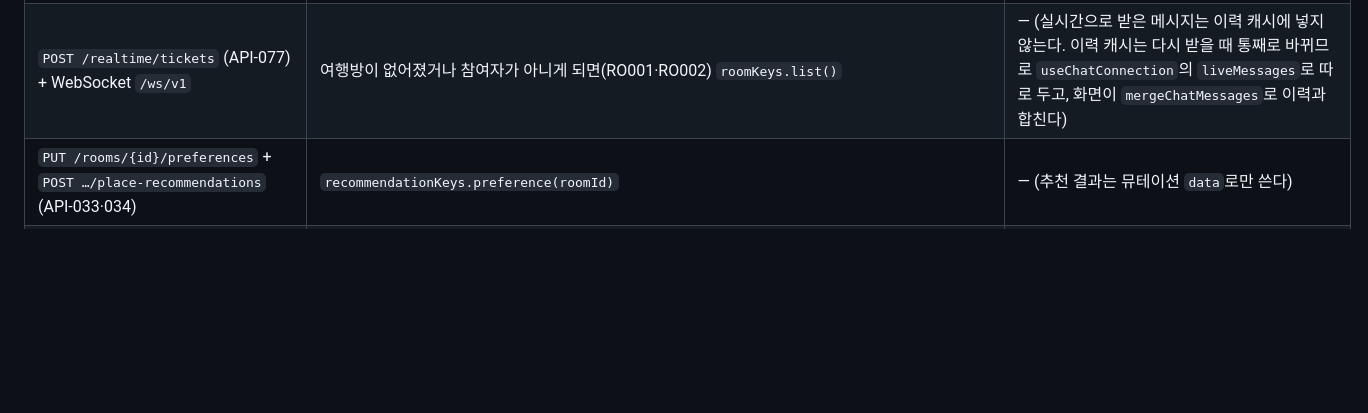
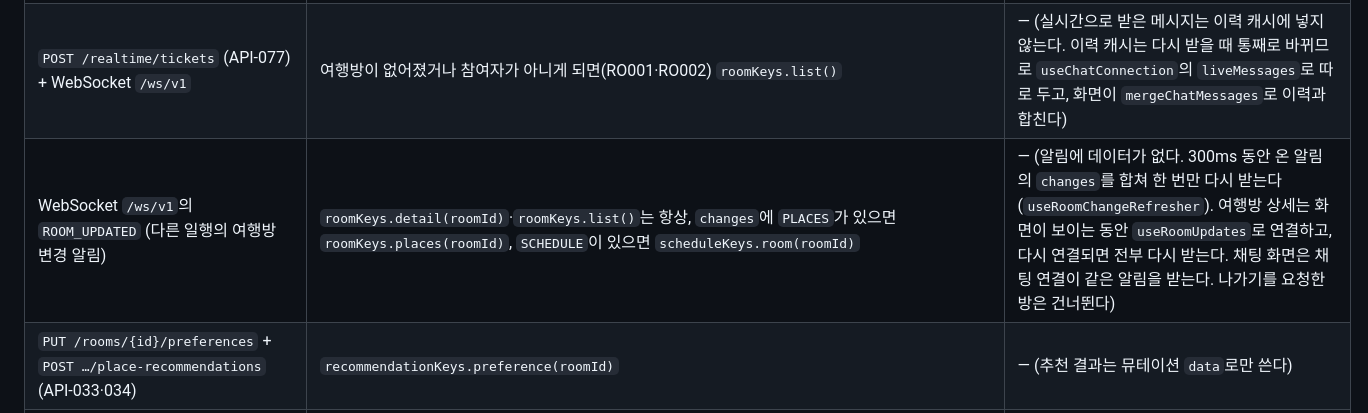
Before and after one commit to SSAFY-A109/Yeogirok, a Markdown page: frontend/docs/api-guide.md, the part around the change. Rendered like a GitHub page; blank space fills up the shorter version.

```diff
--- a/frontend/docs/api-guide.md
+++ b/frontend/docs/api-guide.md
@@ -226,6 +226,7 @@ function FootprintComposer({ fix }: { fix: LocationFix }) {
 | `DELETE /rooms/{id}/places/{roomPlaceId}` (API-032) | 완료·실패 모두 `roomKeys.places(roomId)`, `roomKeys.detail(roomId)` | — (화면이 되돌리기 토스트 동안 행을 숨겼다가 확정 시 요청) |
 | `PATCH /rooms/{id}/messages/read` (API-088) | — (화면에 보인 가장 최신 메시지만 보낸다. 읽은 위치 이하의 값은 보내지 않고, 요청은 한 번에 하나만 보낸다) | 응답의 읽음 상태 → `chatKeys.messages(roomId)` 첫 쪽의 `readState`, `roomKeys.detail(roomId)`·`roomKeys.list()`의 `hasUnreadChat` |
 | `POST /realtime/tickets` (API-077) + WebSocket `/ws/v1` | 여행방이 없어졌거나 참여자가 아니게 되면(RO001·RO002) `roomKeys.list()` | — (실시간으로 받은 메시지는 이력 캐시에 넣지 않는다. 이력 캐시는 다시 받을 때 통째로 바뀌므로 `useChatConnection`의 `liveMessages`로 따로 두고, 화면이 `mergeChatMessages`로 이력과 합친다) |
+| WebSocket `/ws/v1`의 `ROOM_UPDATED` (다른 일행의 여행방 변경 알림) | `roomKeys.detail(roomId)`·`roomKeys.list()`는 항상, `changes`에 `PLACES`가 있으면 `roomKeys.places(roomId)`, `SCHEDULE`이 있으면 `scheduleKeys.room(roomId)` | — (알림에 데이터가 없다. 300ms 동안 온 알림의 `changes`를 합쳐 한 번만 다시 받는다(`useRoomChangeRefresher`). 여행방 상세는 화면이 보이는 동안 `useRoomUpdates`로 연결하고, 다시 연결되면 전부 다시 받는다. 채팅 화면은 채팅 연결이 같은 알림을 받는다. 나가기를 요청한 방은 건너뛴다) |
 | `PUT /rooms/{id}/preferences` + `POST …/place-recommendations` (API-033·034) | `recommendationKeys.preference(roomId)` | — (추천 결과는 뮤테이션 `data`로만 쓴다) |
 | `POST /rooms/{id}/schedule-drafts` (API-037, 작업) | — (진행은 `scheduleKeys.draft(roomId, draftKey)`를 끝날 때까지 확인). 409 C004면 `roomKeys.detail(roomId)`·`roomKeys.places(roomId)`·`scheduleKeys.room(roomId)` 다시 조회. "일정 조정하기"는 저장된 일정을 이어받는 초안을 `scheduleKeys.savedDraft(roomId)` 쿼리로 만든다(캐시를 남기지 않는다) | — |
 | `PATCH /rooms/{id}/schedule-drafts/{draftKey}` (API-084, 작업) | `scheduleKeys.draft(roomId, draftKey)`(끝날 때까지 확인). 409 C004·422 SC003이면 초안을, C004면 `roomKeys.detail(roomId)`·`roomKeys.places(roomId)`·`scheduleKeys.room(roomId)`도 다시 조회 | 초안을 계산 중으로 표시 |
```
Also changed, not shown: frontend/docs/api-contract.md (+19 -0 lines).
